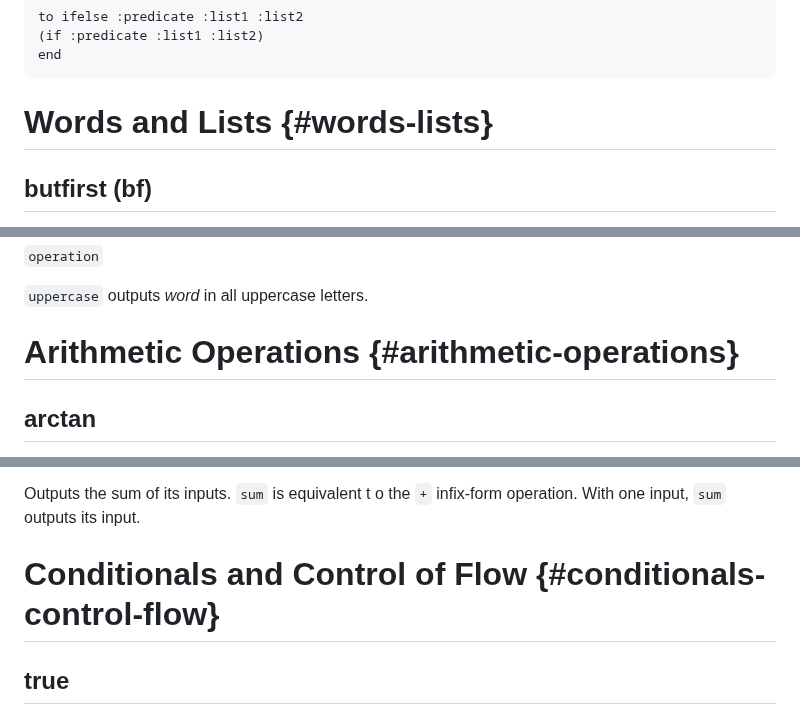
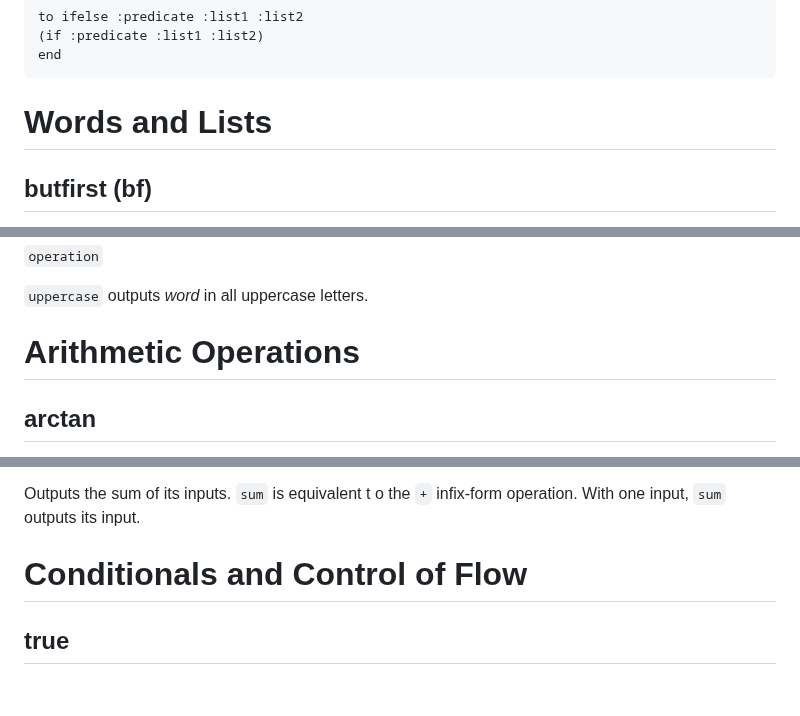
Before and after one commit to BlairLeduc/pico-logo, a Markdown page: reference/Pico_Logo_Reference.md, 3 parts joined by grey strips. GitHub-like rendering; blank space fills up the shorter version.

````diff
--- a/reference/Pico_Logo_Reference.md
+++ b/reference/Pico_Logo_Reference.md
@@ -538,7 +538,7 @@ to ifelse :predicate :list1 :list2
 end
 ```
 
-# Words and Lists {#words-lists}
+# Words and Lists
 
 ## butfirst (bf)
 
@@ -771,7 +771,7 @@ uppercase _word_
 
 
 
-# Arithmetic Operations {#arithmetic-operations}
+# Arithmetic Operations
 
 ## arctan
 
@@ -892,7 +892,7 @@ Outputs the sum of its inputs. `sum` is equivalent t o the `+` infix-form operat
 
 
 
-# Conditionals and Control of Flow {#conditionals-control-flow}
+# Conditionals and Control of Flow
 
 ## true
 
````
Also changed, not shown: other parts of reference/Pico_Logo_Reference.md (+9 -11 lines).
